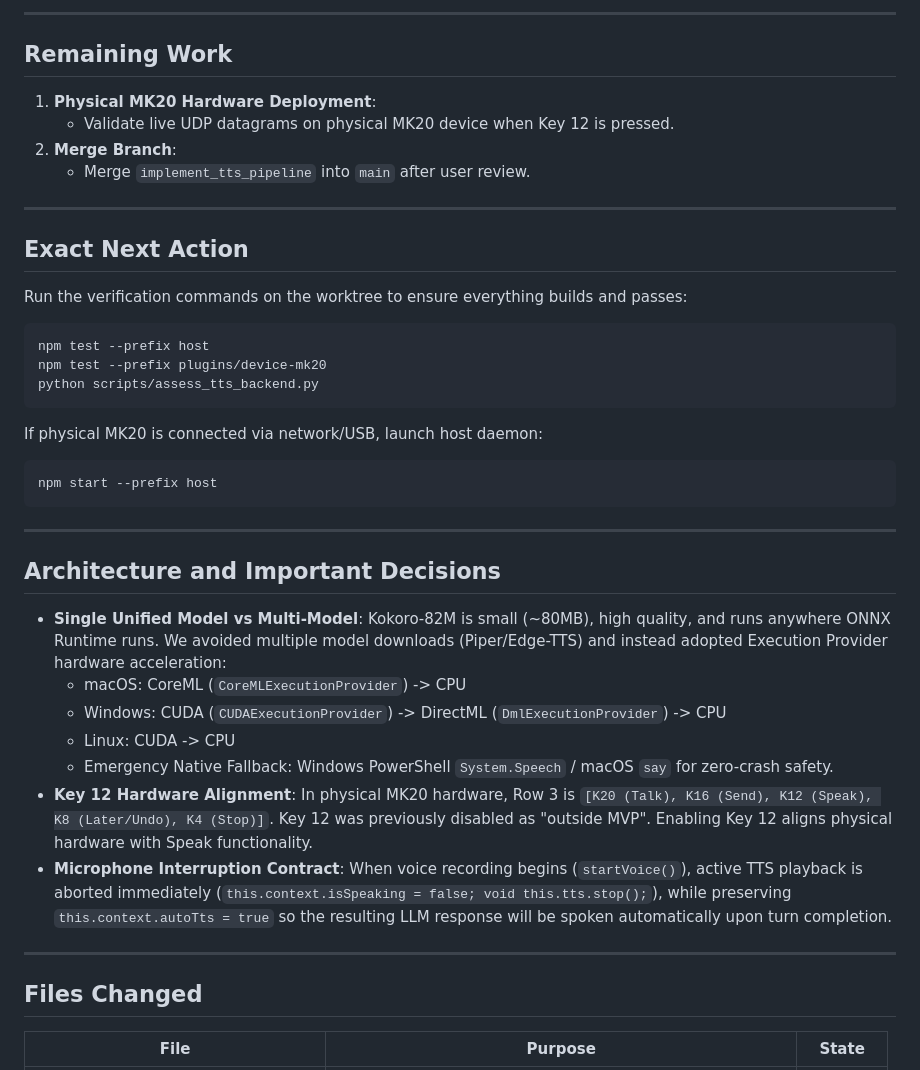
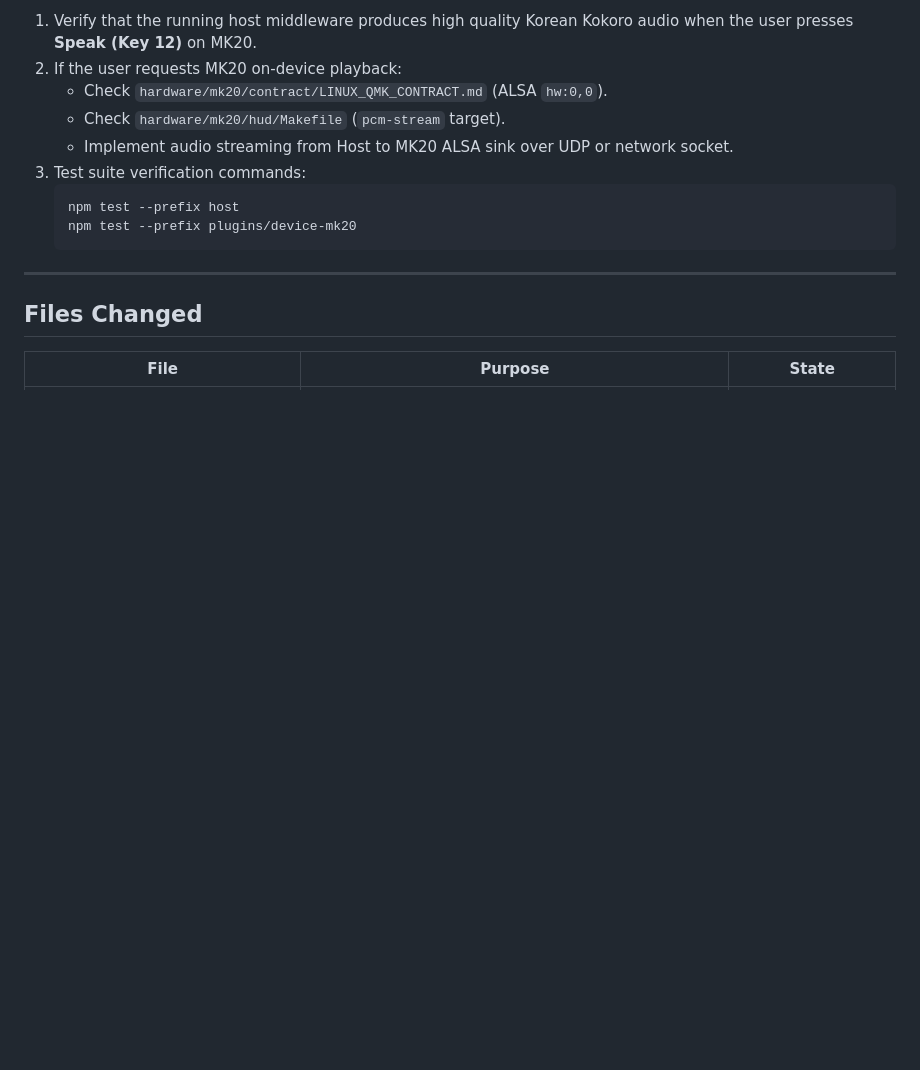
Before and after one commit to fkiller/Snowball_Control, a Markdown page: HANDOFF.md, the part around one of its changes. GitHub-like rendering; blank space fills up the shorter version.

````diff
--- a/HANDOFF.md
+++ b/HANDOFF.md
@@ -73,38 +71,13 @@ Completed full TTS pipeline implementation, verified all unit and integration te
----
-
-## Remaining Work
-
-1. **Physical MK20 Hardware Deployment**:
-   - Validate live UDP datagrams on physical MK20 device when Key 12 is pressed.
-2. **Merge Branch**:
-   - Merge `implement_tts_pipeline` into `main` after user review.
-
----
-
-## Exact Next Action
-
-Run the verification commands on the worktree to ensure everything builds and passes:
-```powershell
-npm test --prefix host
-npm test --prefix plugins/device-mk20
-python scripts/assess_tts_backend.py
-```
-If physical MK20 is connected via network/USB, launch host daemon:
-```powershell
-npm start --prefix host
-```
-
----
-
-## Architecture and Important Decisions
-
-- **Single Unified Model vs Multi-Model**: Kokoro-82M is small (~80MB), high quality, and runs anywhere ONNX Runtime runs. We avoided multiple model downloads (Piper/Edge-TTS) and instead adopted Execution Provider hardware acceleration:
-  - macOS: CoreML (`CoreMLExecutionProvider`) -> CPU
-  - Windows: CUDA (`CUDAExecutionProvider`) -> DirectML (`DmlExecutionProvider`) -> CPU
-  - Linux: CUDA -> CPU
-  - Emergency Native Fallback: Windows PowerShell `System.Speech` / macOS `say` for zero-crash safety.
-- **Key 12 Hardware Alignment**: In physical MK20 hardware, Row 3 is `[K20 (Talk), K16 (Send), K12 (Speak), K8 (Later/Undo), K4 (Stop)]`. Key 12 was previously disabled as "outside MVP". Enabling Key 12 aligns physical hardware with Speak functionality.
-- **Microphone Interruption Contract**: When voice recording begins (`startVoice()`), active TTS playback is aborted immediately (`this.context.isSpeaking = false; void this.tts.stop();`), while preserving `this.context.autoTts = true` so the resulting LLM response will be spoken automatically upon turn completion.
+1. Verify that the running host middleware produces high quality Korean Kokoro audio when the user presses **Speak (Key 12)** on MK20.
+2. If the user requests MK20 on-device playback:
+   - Check `hardware/mk20/contract/LINUX_QMK_CONTRACT.md` (ALSA `hw:0,0`).
+   - Check `hardware/mk20/hud/Makefile` (`pcm-stream` target).
+   - Implement audio streaming from Host to MK20 ALSA sink over UDP or network socket.
+3. Test suite verification commands:
+   ```powershell
+   npm test --prefix host
+   npm test --prefix plugins/device-mk20
+   ```
 
 ---
 
````
Also changed, not shown: other parts of HANDOFF.md (+40 -66 lines).
